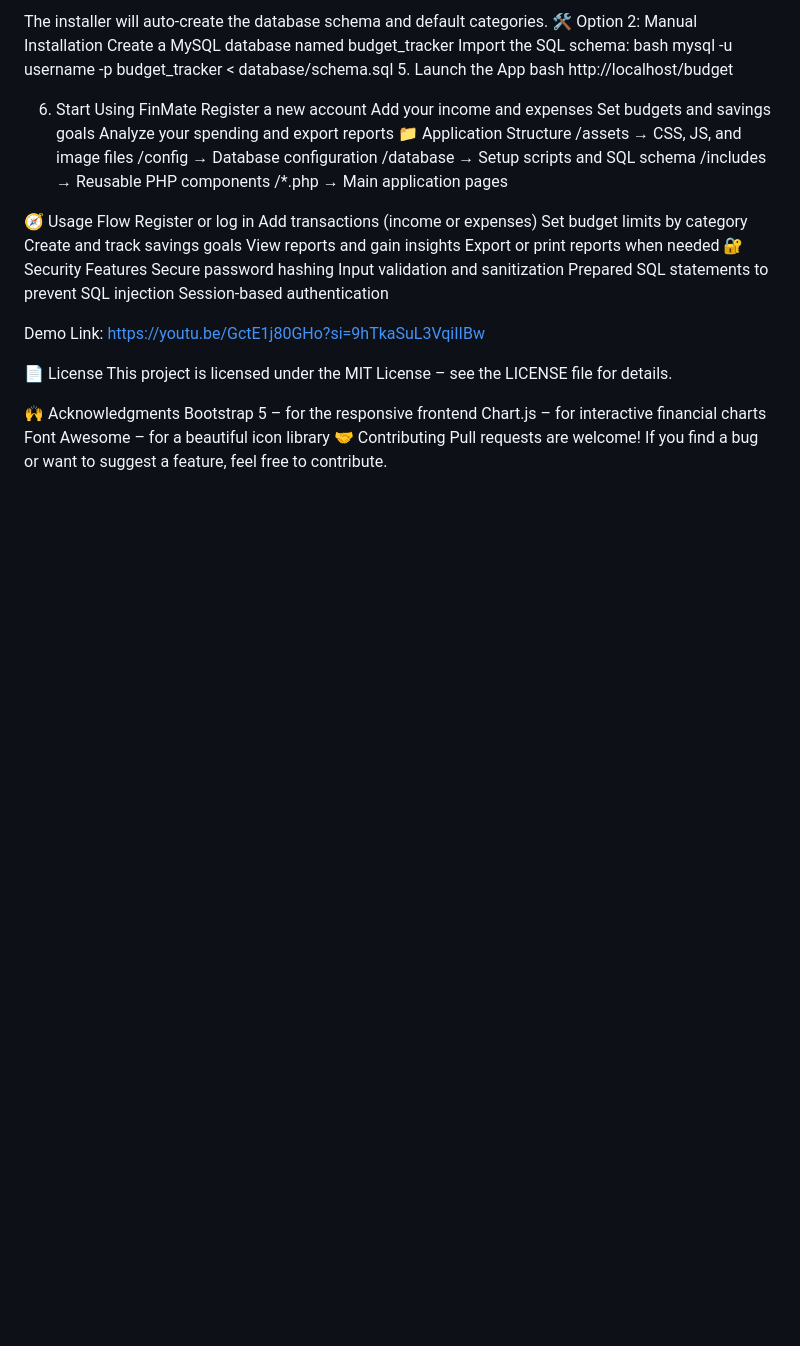
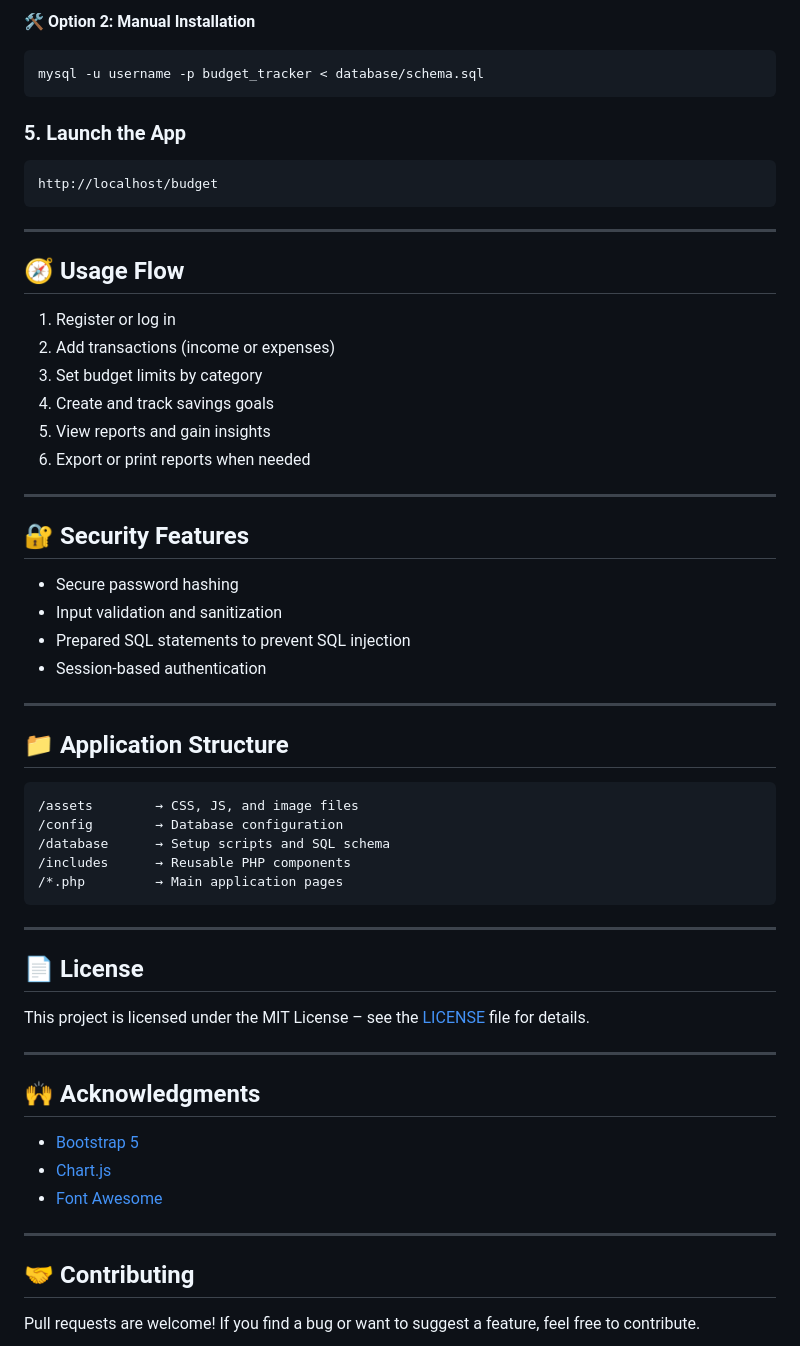
Before and after one commit to 13507-IN/CashWise, a Markdown page: README.md, the part around the change printed below. GitHub-like rendering; blank space fills up the shorter version.

````diff
--- a/README.md
+++ b/README.md
@@ -68,45 +100,64 @@ http://localhost/budget/install.php
 
-The installer will auto-create the database schema and default categories.
-🛠️ Option 2: Manual Installation
-Create a MySQL database named budget_tracker
-Import the SQL schema: bash mysql -u username -p budget_tracker < database/schema.sql
-5. Launch the App
-bash http://localhost/budget
+🛠️ **Option 2: Manual Installation**
 
-6. Start Using FinMate
-Register a new account
-Add your income and expenses
-Set budgets and savings goals
-Analyze your spending and export reports
-📁 Application Structure
-/assets → CSS, JS, and image files
-/config → Database configuration
-/database → Setup scripts and SQL schema
-/includes → Reusable PHP components
-/*.php → Main application pages
+```bash
+mysql -u username -p budget_tracker < database/schema.sql
+```
 
-🧭 Usage Flow
-Register or log in
-Add transactions (income or expenses)
-Set budget limits by category
-Create and track savings goals
-View reports and gain insights
-Export or print reports when needed
-🔐 Security Features
-Secure password hashing
-Input validation and sanitization
-Prepared SQL statements to prevent SQL injection
-Session-based authentication
+### 5. Launch the App
 
-Demo Link:
-https://youtu.be/GctE1j80GHo?si=9hTkaSuL3VqiIIBw
+```
+http://localhost/budget
+```
 
-📄 License
-This project is licensed under the MIT License – see the LICENSE file for details.
+---
 
-🙌 Acknowledgments
-Bootstrap 5 – for the responsive frontend
-Chart.js – for interactive financial charts
-Font Awesome – for a beautiful icon library
-🤝 Contributing
+## 🧭 Usage Flow
+
+1. Register or log in
+2. Add transactions (income or expenses)
+3. Set budget limits by category
+4. Create and track savings goals
+5. View reports and gain insights
+6. Export or print reports when needed
+
+---
+
+## 🔐 Security Features
+
+- Secure password hashing
+- Input validation and sanitization
+- Prepared SQL statements to prevent SQL injection
+- Session-based authentication
+
+---
+
+## 📁 Application Structure
+
+```
+/assets        → CSS, JS, and image files
+/config        → Database configuration
+/database      → Setup scripts and SQL schema
+/includes      → Reusable PHP components
+/*.php         → Main application pages
+```
+
+---
+
+## 📄 License
+
+This project is licensed under the MIT License – see the [LICENSE](LICENSE) file for details.
+
+---
+
+## 🙌 Acknowledgments
+
+- [Bootstrap 5](https://getbootstrap.com/)
+- [Chart.js](https://www.chartjs.org/)
+- [Font Awesome](https://fontawesome.com/)
+
+---
+
+## 🤝 Contributing
+
 Pull requests are welcome! If you find a bug or want to suggest a feature, feel free to contribute.
````
Also changed, not shown: other parts of README.md (+75 -43 lines).
